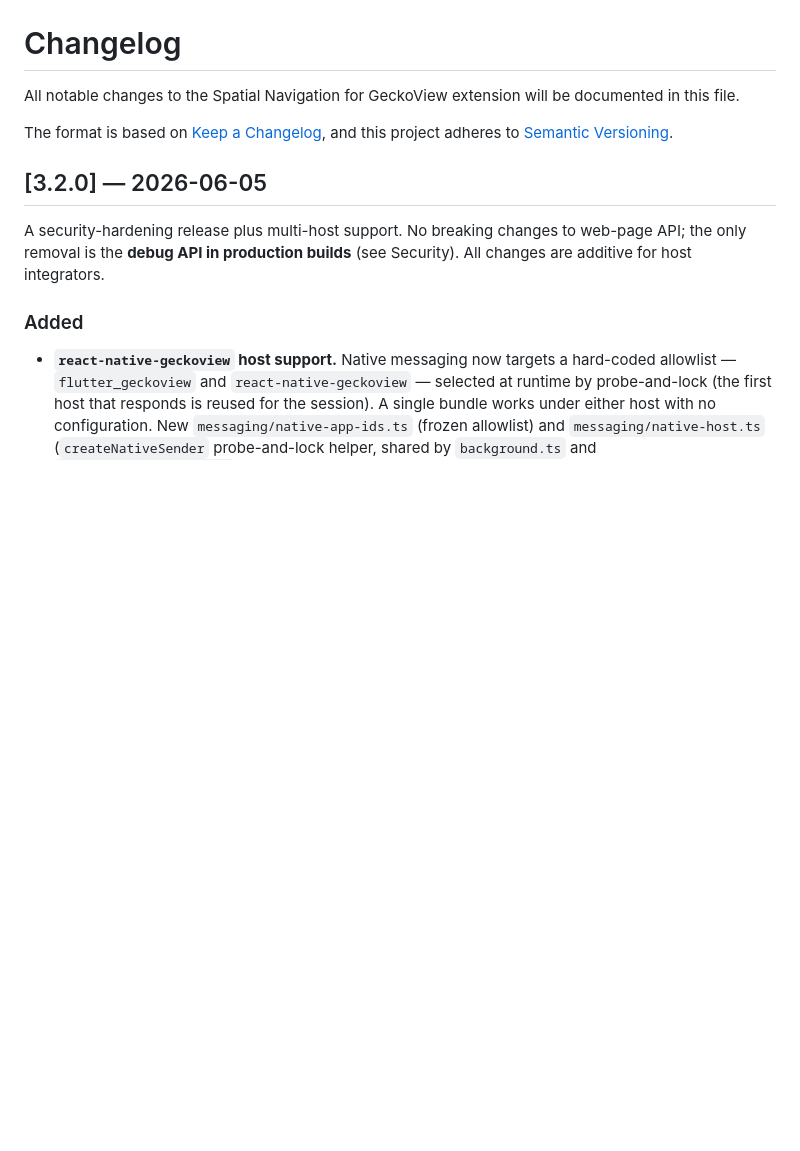
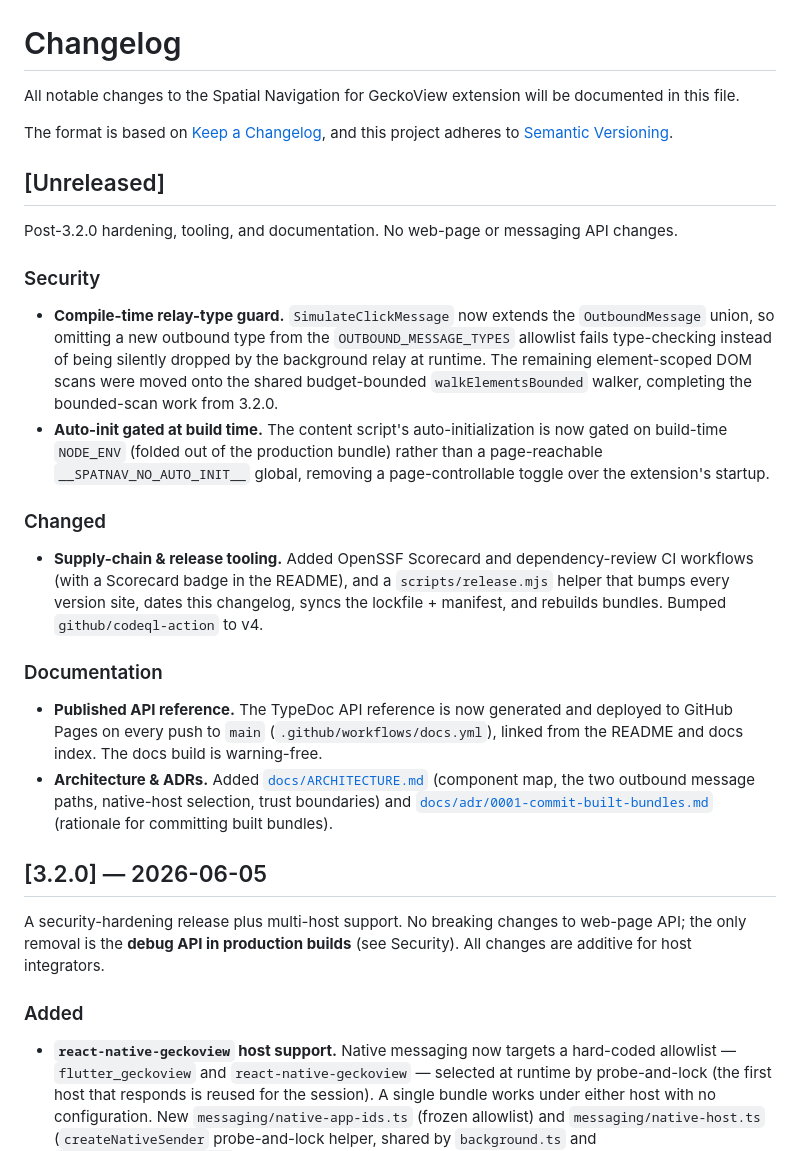
Before and after one commit to dart-technologies/spatial-navigation-geckoview, a Markdown page: CHANGELOG.md, the part around the change. Rendered like a GitHub page; blank space fills up the shorter version.

Commit message:
docs(changelog): add Unreleased section for post-3.2.0 work
Capture the security hardening, supply-chain/release tooling, and docs
changes landed since the 3.2.0 tag. Restores the `## [Unreleased]` heading
that scripts/release.mjs requires to date the next release.

```diff
--- a/CHANGELOG.md
+++ b/CHANGELOG.md
@@ -4,6 +4,24 @@ All notable changes to the Spatial Navigation for GeckoView extension will be do
 
 The format is based on [Keep a Changelog](https://keepachangelog.com/en/1.0.0/),
 and this project adheres to [Semantic Versioning](https://semver.org/spec/v2.0.0.html).
+
+## [Unreleased]
+
+Post-3.2.0 hardening, tooling, and documentation. No web-page or messaging API changes.
+
+### Security
+
+- **Compile-time relay-type guard.** `SimulateClickMessage` now extends the `OutboundMessage` union, so omitting a new outbound type from the `OUTBOUND_MESSAGE_TYPES` allowlist fails type-checking instead of being silently dropped by the background relay at runtime. The remaining element-scoped DOM scans were moved onto the shared budget-bounded `walkElementsBounded` walker, completing the bounded-scan work from 3.2.0.
+- **Auto-init gated at build time.** The content script's auto-initialization is now gated on build-time `NODE_ENV` (folded out of the production bundle) rather than a page-reachable `__SPATNAV_NO_AUTO_INIT__` global, removing a page-controllable toggle over the extension's startup.
+
+### Changed
+
+- **Supply-chain & release tooling.** Added OpenSSF Scorecard and dependency-review CI workflows (with a Scorecard badge in the README), and a `scripts/release.mjs` helper that bumps every version site, dates this changelog, syncs the lockfile + manifest, and rebuilds bundles. Bumped `github/codeql-action` to v4.
+
+### Documentation
+
+- **Published API reference.** The TypeDoc API reference is now generated and deployed to GitHub Pages on every push to `main` (`.github/workflows/docs.yml`), linked from the README and docs index. The docs build is warning-free.
+- **Architecture & ADRs.** Added [`docs/ARCHITECTURE.md`](docs/ARCHITECTURE.md) (component map, the two outbound message paths, native-host selection, trust boundaries) and [`docs/adr/0001-commit-built-bundles.md`](docs/adr/0001-commit-built-bundles.md) (rationale for committing built bundles).
 
 ## [3.2.0] — 2026-06-05
 
```
